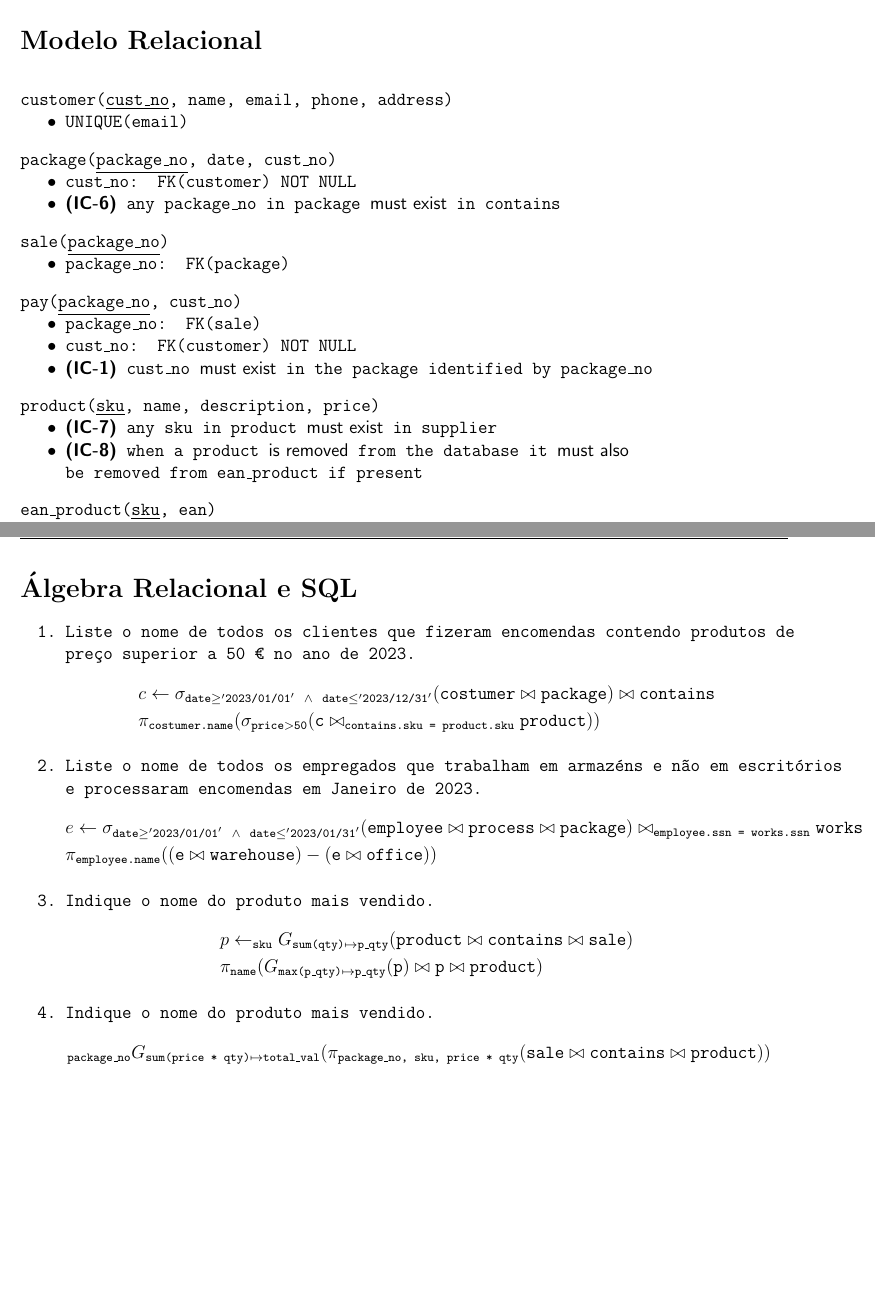
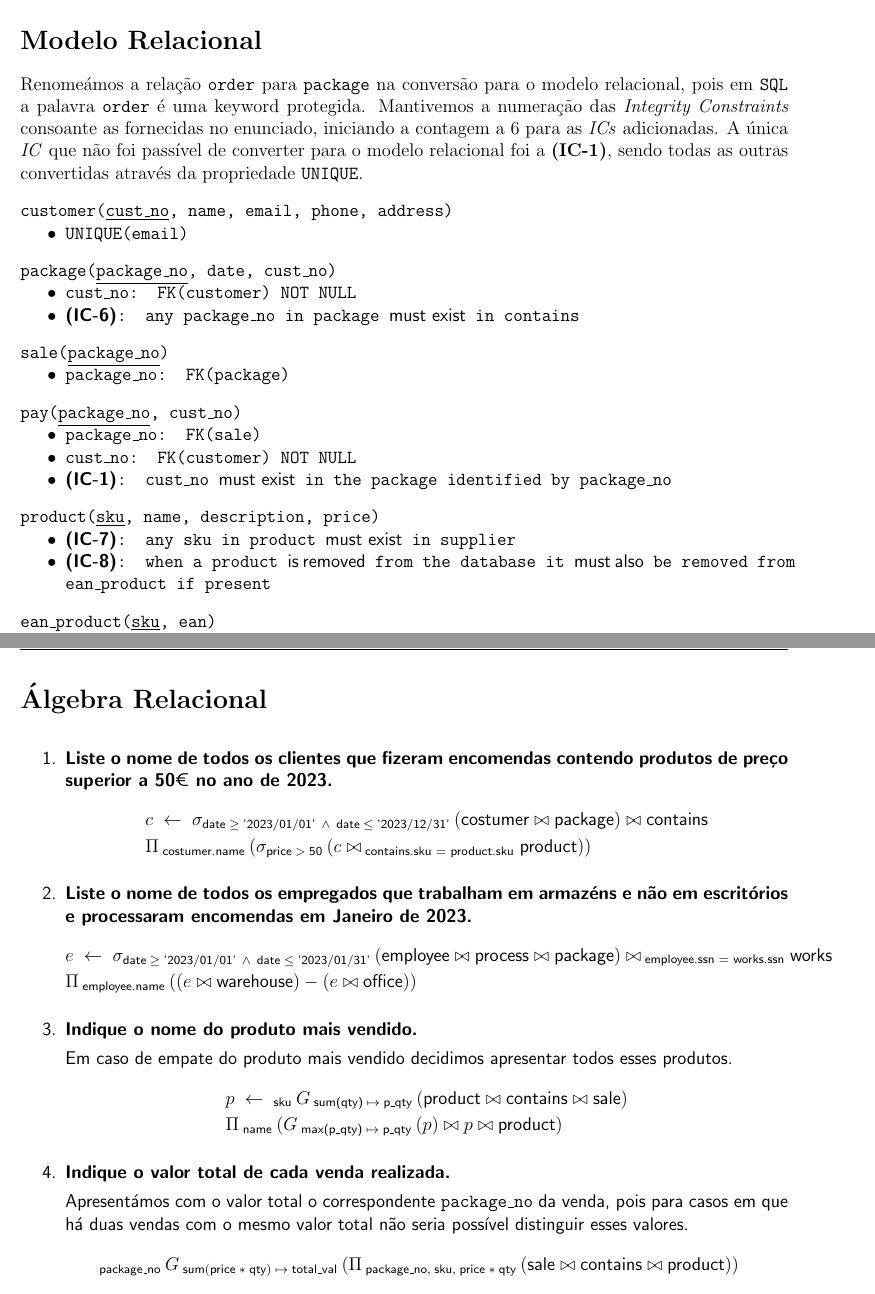
Before and after one commit to iquelli/Ecommerce-BD, a LaTeX document (reports/report2.tex): two parts of pages 2 and 3 of 3, joined at a grey line, cut so that both start at the same text. Compiled offline with pdfLaTeX.

Commit message:
Fix some formatting issues and complete report 2

```diff
--- a/reports/report2.tex
+++ b/reports/report2.tex
@@ -20,14 +20,14 @@
     filecolor=magenta,
     urlcolor=blue,
     citecolor=blue,
-    pdftitle={Relatório BD - Parte 2 - 2022/2023},
+    pdftitle={Entrega 2 - Relatório BD 2022/2023 LEIC-A},
     pdfpagemode=FullScreen,
 }
 
 \pagestyle{fancy}
 \fancyhf{}
 \rhead{Grupo \textbf{2}}
-\lhead{Relatório Parte 2 BD 2022/2023 LEIC-A}
+\lhead{Entrega 2 Relatório BD 2022/2023 LEIC-A}
 \cfoot{Gonçalo Bárias (103124), Raquel Braunschweig (102624) e Vasco Paisana (102533)}
 
 \renewcommand{\footrulewidth}{0.2pt}
@@ -135,8 +133,11 @@ literate=%
 
   \section*{Modelo Relacional}
 
+  Renomeámos a relação \texttt{order} para \texttt{package} na conversão para o modelo relacional, pois em \texttt{SQL} a palavra \texttt{order} é uma keyword protegida.
+  Mantivemos a numeração das \textit{Integrity Constraints} consoante as fornecidas no enunciado, iniciando a contagem a 6 para as \textit{ICs} adicionadas.
+  A única \textit{IC} que não foi passível de converter para o modelo relacional foi a \textbf{(IC-1)}, sendo todas as outras convertidas através da propriedade \texttt{UNIQUE}.
+
   \ttfamily
-
   \vspace*{10pt}
   \noindent
   customer(\underline{cust\_no}, name, email, phone, address)
@@ -258,44 +257,46 @@ process(\underline{ssn}, \underline{package\_no})
       \item ssn: FK(employee)
       \item package\_no: FK(package)
   \end{itemize}
+  \sffamily
 
-\vspace*{15pt}
+  \section*{Álgebra Relacional}
 
-\section*{Álgebra Relacional e SQL}
-
+  \vspace*{10pt}
   \begin{enumerate}
-
-    \item \textbf{Liste o nome de todos os clientes que fizeram encomendas contendo produtos de\\
-              preço superior a 50 € no ano de 2023.}
+    \item \textbf{Liste o nome de todos os clientes que fizeram encomendas contendo produtos de preço superior a 50\textmd{\texteuro} no ano de 2023.}
     \[
       \begin{aligned}
-                    & c \leftarrow \sigma_{\op{date}\geq'\text{2023/01/01}'~\land~\op{date} \leq '\text{2023/12/31}'}(\op{costumer} \bowtie \op{package})\bowtie \op{contains} \\
-                    & \pi _{\op{costumer.name}}( \sigma _{\op{price} > \op{50}} (\op{c} \bowtie _{\op{contains.sku = product.sku}}\op{product}))
+        & c \; \leftarrow \; \sigma_{\op{date} \; \geq \; \text{'2023/01/01'} ~\land~ \op{date} \; \leq \; \text{'2023/12/31'} \;}(\op{costumer} \bowtie \op{package})\bowtie \op{contains} \\
+        & \Pi _{\; \op{costumer.name} \;}( \sigma _{\op{price} \; > \; \op{50} \;} (c \bowtie _{\; \op{contains.sku = product.sku}}\op{product}))
       \end{aligned}
     \]
 
     \item \textbf{Liste o nome de todos os empregados que trabalham em armazéns e não em escritórios e processaram encomendas em Janeiro de 2023.}
     \[
       \begin{aligned}
-                   & e \leftarrow \sigma_{\op{date}\geq'\text{2023/01/01}'~\land~\op{date} \leq '\text{2023/01/31}'}(\op{employee} \bowtie \op{process} \bowtie \op{package}) \bowtie _{\op{employee.ssn = works.ssn}} \op{works} \\
-                   & \pi _{\op{employee.name}}((\op{e} \bowtie \op{warehouse}) - (\op{e} \bowtie \op{office}))
+        & e \; \leftarrow \; \sigma_{\op{date} \; \geq \; \text{'2023/01/01'} ~\land~ \op{date} \; \leq \; \text{'2023/01/31'} \;}(\op{employee} \bowtie \op{process} \bowtie \op{package}) \bowtie _{\; \op{employee.ssn = works.ssn}} \op{works} \\
+        & \Pi _{\; \op{employee.name} \;}((e \bowtie \op{warehouse}) - (e \bowtie \op{office}))
       \end{aligned}
     \]
 
     \item \textbf{Indique o nome do produto mais vendido.}
+
+    Em caso de empate do produto mais vendido decidimos apresentar todos esses produtos.
     \[
       \begin{aligned}
-                   & p \leftarrow _{\op{sku}}G_{\op{sum(qty)}\mapsto \op{p\_qty}}(\op{product} \bowtie \op{contains} \bowtie \op{sale}) \\
-                   & \pi _{\op{name}}(G_{\op{max(p\_qty)}\mapsto\op{p\_qty}}(\op{p}) \bowtie \op{p} \bowtie \op{product})
+        & p \; \leftarrow \; _{\op{sku} \;} G _{\; \op{sum(qty)} \; \mapsto \; \op{p\_qty} \;}(\op{product} \bowtie \op{contains} \bowtie \op{sale}) \\
+        & \Pi _{\; \op{name} \;}(G _{\; \op{max(p\_qty)} \; \mapsto \; \op{p\_qty} \;}(p) \bowtie p \bowtie \op{product})
       \end{aligned}
     \]
 
-    \item \textbf{Indique o nome do produto mais vendido.}
+    \item \textbf{Indique o valor total de cada venda realizada.}
+
+    Apresentámos com o valor total o correspondente \texttt{package\_no} da venda, pois para casos em que
+    há duas vendas com o mesmo valor total não seria possível distinguir esses valores.
     \[
       \begin{aligned}
-                   & _{\op{package\_no}} G _{\op{sum(price * qty)}\mapsto \op{total\_val}}(\pi_{\op{package\_no, sku, price * qty}}(\op{sale} \bowtie \op{contains} \bowtie \op{product}))
+          & _{\op{package\_no} \;} G _{\; \op{sum}(\op{price} \; * \; \op{qty}) \; \mapsto \; \op{total\_val} \;}(\Pi _{ \; \op{package\_no}, \; \op{sku}, \; \op{price} \; * \; \op{qty} \;}(\op{sale} \bowtie \op{contains} \bowtie \op{product}))
       \end{aligned}
     \]
-
   \end{enumerate}
 \end{document}
```
Also changed, not shown: reports/report1.pdf, reports/report2.pdf, reports/report2.tex (22 more changed lines). Lines whose indentation alone changed are shown as unchanged.
